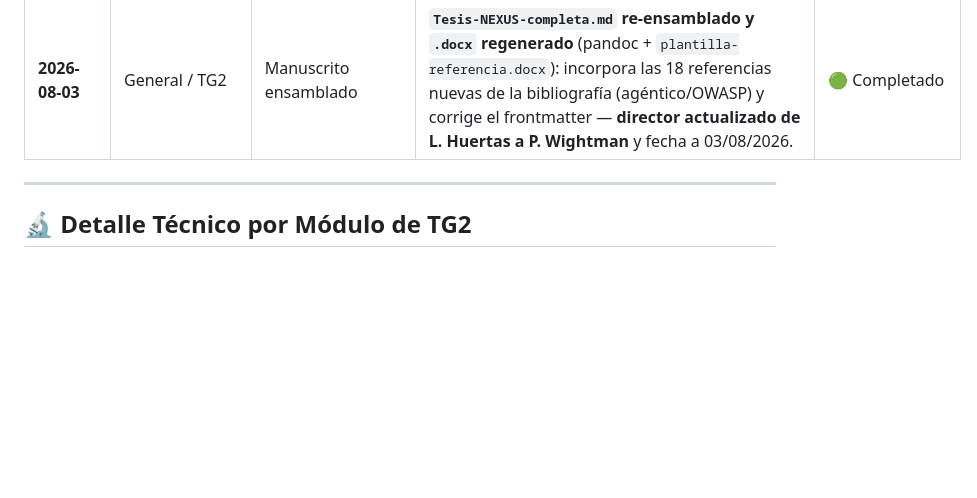
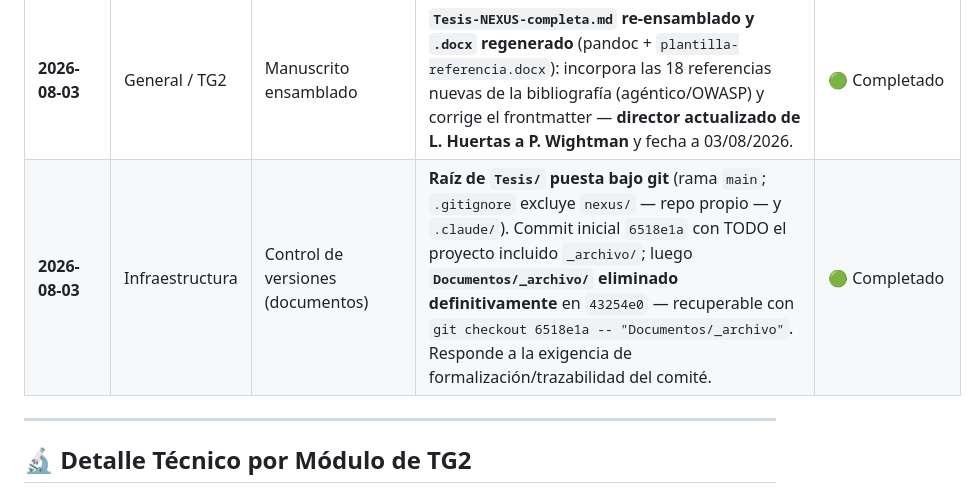
Before and after one commit to JuanDiegoSusunaga/tesis-nexus, a Markdown page: BITACORA_TG2.md, the part around the change. GitHub-like rendering; blank space fills up the shorter version.

Commit message:
Bitácora: registrar puesta bajo git y limpieza definitiva

```diff
--- a/BITACORA_TG2.md
+++ b/BITACORA_TG2.md
@@ -43,6 +43,7 @@
 | **2026-08-03** | General / TG2 | Organización TG2 | **Formalización de TG2** (responde a las condiciones del comité): creados `Plan-de-Trabajo-TG2.md` (borrador v0.1 para acordar con el director: fases F0–F4, entregables E0–E4, riesgos y metodología de seguimiento), `Formatos/Plantilla-Entrega-Parcial-TG2.md` y el brief `Estado-del-Proyecto-para-Director.md`, todos en `Documentos/04-Administrativo-TG2/`. Plan Maestro actualizado con la Fase F (TG2). | 🟢 Completado |
 | **2026-08-03** | General / TG2 | Auditoría y limpieza del repo | **Auditoría de los ~140 markdown** (2 barridos con agentes) + limpieza reversible a `Documentos/_archivo/`: 19 papers descartados (10 duplicados + 9 irrelevantes) y 33 dudosos archivados → corpus curado de **57 fuentes útiles** (nota de curaduría en `00_INDICE_DE_FUENTES.md`); archivados también los 2 `.bib` falsos (contenían 1 entrada de derecho administrativo, export de prueba UR), `Cap4-Validacion-Formal-Esqueleto.md` (superseded), `Notas revision Notebooklm.md`, el backup JSON de 7,1 MB y `nexus/nexus-monorepo/` (vestigial). **Estado del arte consolidado** en `02-Investigacion-y-Notas/` (el general renombrado a `Estado-del-Arte-General.md`); carpetas vacías eliminadas. Hueco identificado (no urgente): matriz de trazabilidad afirmación→fuente nunca construida (`Resumenes-y-Matriz/` estaba vacía). | 🟢 Completado |
 | **2026-08-03** | General / TG2 | Manuscrito ensamblado | **`Tesis-NEXUS-completa.md` re-ensamblado y `.docx` regenerado** (pandoc + `plantilla-referencia.docx`): incorpora las 18 referencias nuevas de la bibliografía (agéntico/OWASP) y corrige el frontmatter — **director actualizado de L. Huertas a P. Wightman** y fecha a 03/08/2026. | 🟢 Completado |
+| **2026-08-03** | Infraestructura | Control de versiones (documentos) | **Raíz de `Tesis/` puesta bajo git** (rama `main`; `.gitignore` excluye `nexus/` — repo propio — y `.claude/`). Commit inicial `6518e1a` con TODO el proyecto incluido `_archivo/`; luego **`Documentos/_archivo/` eliminado definitivamente** en `43254e0` — recuperable con `git checkout 6518e1a -- "Documentos/_archivo"`. Responde a la exigencia de formalización/trazabilidad del comité. | 🟢 Completado |
 
 ---
 
```
